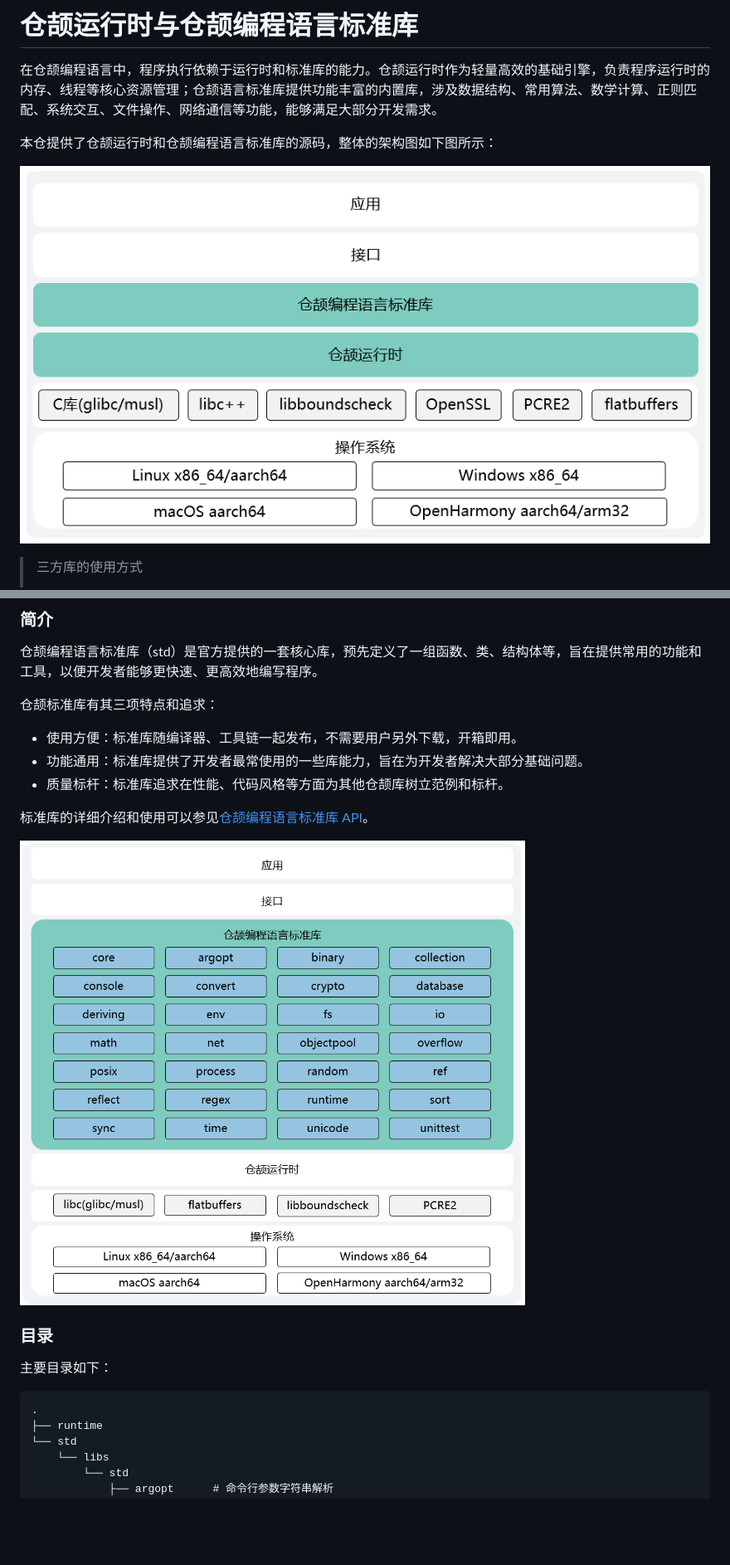
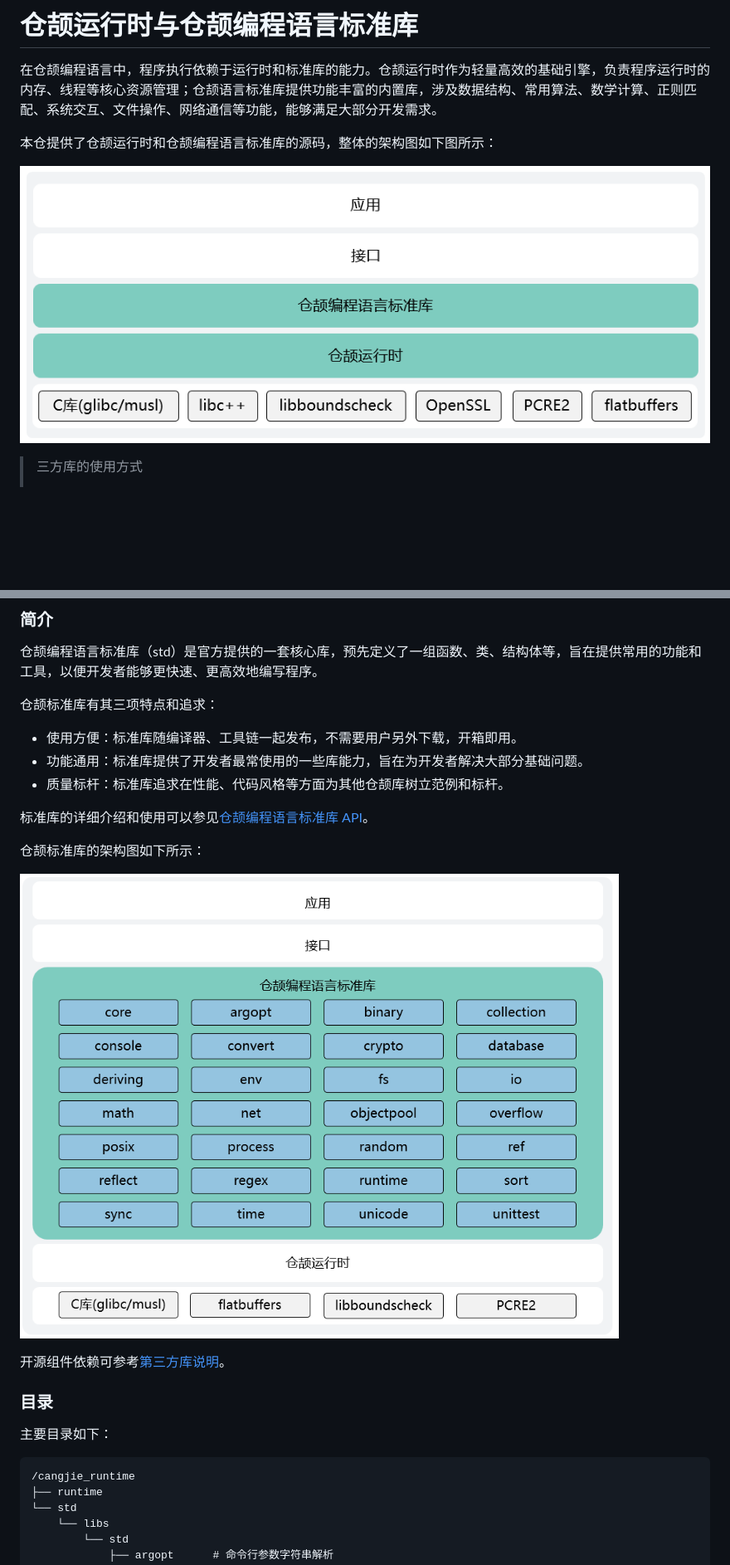
Before and after one commit to eclipse-oniro-mirrors/third_party_cangjie_runtime, a Markdown page: README_zh.md, 2 parts joined by grey strips. Shown at 83% size. Drawn GitHub-style; pictures changed too: runtime/figures/runtime_std_zh.png, std/figures/cangjie_std_zh.png; blank space fills up the shorter version.

````diff
--- a/README_zh.md
+++ b/README_zh.md
@@ -100,17 +104,22 @@
 - 功能通用：标准库提供了开发者最常使用的一些库能力，旨在为开发者解决大部分基础问题。
 - 质量标杆：标准库追求在性能、代码风格等方面为其他仓颉库树立范例和标杆。
 
+
 标准库的详细介绍和使用可以参见[仓颉编程语言标准库 API](./std/doc/libs/summary_cjnative.md)。
+
+仓颉标准库的架构图如下所示：
+
 
 ![](std/figures/cangjie_std_zh.png)
 
+开源组件依赖可参考[第三方库说明](./std/third_party/README.md)。
 
 ### 目录
 
 主要目录如下：
 
 ```
-.
+/cangjie_runtime
 ├── runtime
 └── std
     └── libs
````
Also changed, not shown: other parts of README_zh.md (+9 -5 lines), README.md (+7 -5 lines), runtime/figures/cangjie_runtime.png, runtime/figures/cangjie_runtime_zh.png, runtime/figures/runtime_std.png, std/figures/cangjie_std.png, 2 other files.
